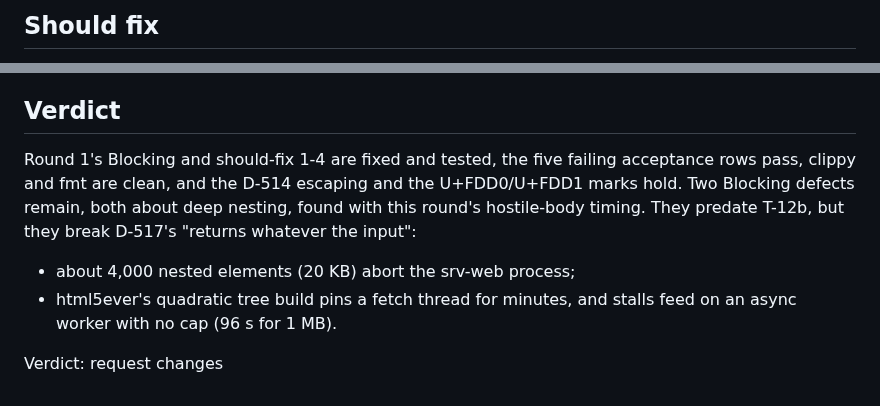
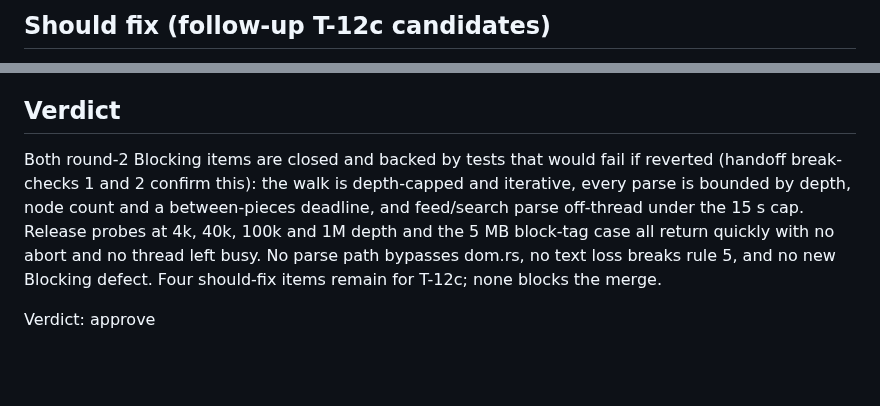
Before and after one commit to loki52501/sheet_browse, a Markdown page: bench/results/review-T-12b.md, 2 parts joined by grey strips. GitHub-like rendering; blank space fills up the shorter version.

Commit message:
bench: review T-12b round 3 confirmation (T-12b)
Co-Authored-By: Claude Opus 5.5 <noreply@anthropic.com>

```diff
--- a/bench/results/review-T-12b.md
+++ b/bench/results/review-T-12b.md
@@ -38,3 +32,3 @@ What I ran in F:/sb-swarm/wt/servers at 6919eb3 (CARGO_TARGET_DIR=F:/sb-swarm/ta
 
-## Should fix
+## Should fix (follow-up T-12c candidates)
 
@@ -105,8 +39,6 @@ What I ran in F:/sb-swarm/wt/servers at 6919eb3 (CARGO_TARGET_DIR=F:/sb-swarm/ta
 
 ## Verdict
 
-Round 1's Blocking and should-fix 1-4 are fixed and tested, the five failing acceptance rows pass, clippy and fmt are clean, and the D-514 escaping and the U+FDD0/U+FDD1 marks hold. Two Blocking defects remain, both about deep nesting, found with this round's hostile-body timing. They predate T-12b, but they break D-517's "returns whatever the input":
-- about 4,000 nested elements (20 KB) abort the srv-web process;
-- html5ever's quadratic tree build pins a fetch thread for minutes, and stalls feed on an async worker with no cap (96 s for 1 MB).
+Both round-2 Blocking items are closed and backed by tests that would fail if reverted (handoff break-checks 1 and 2 confirm this): the walk is depth-capped and iterative, every parse is bounded by depth, node count and a between-pieces deadline, and feed/search parse off-thread under the 15 s cap. Release probes at 4k, 40k, 100k and 1M depth and the 5 MB block-tag case all return quickly with no abort and no thread left busy. No parse path bypasses dom.rs, no text loss breaks rule 5, and no new Blocking defect. Four should-fix items remain for T-12c; none blocks the merge.
 
-Verdict: request changes
+Verdict: approve
```
Also changed, not shown: other parts of bench/results/review-T-12b.md (+27 -93 lines).
